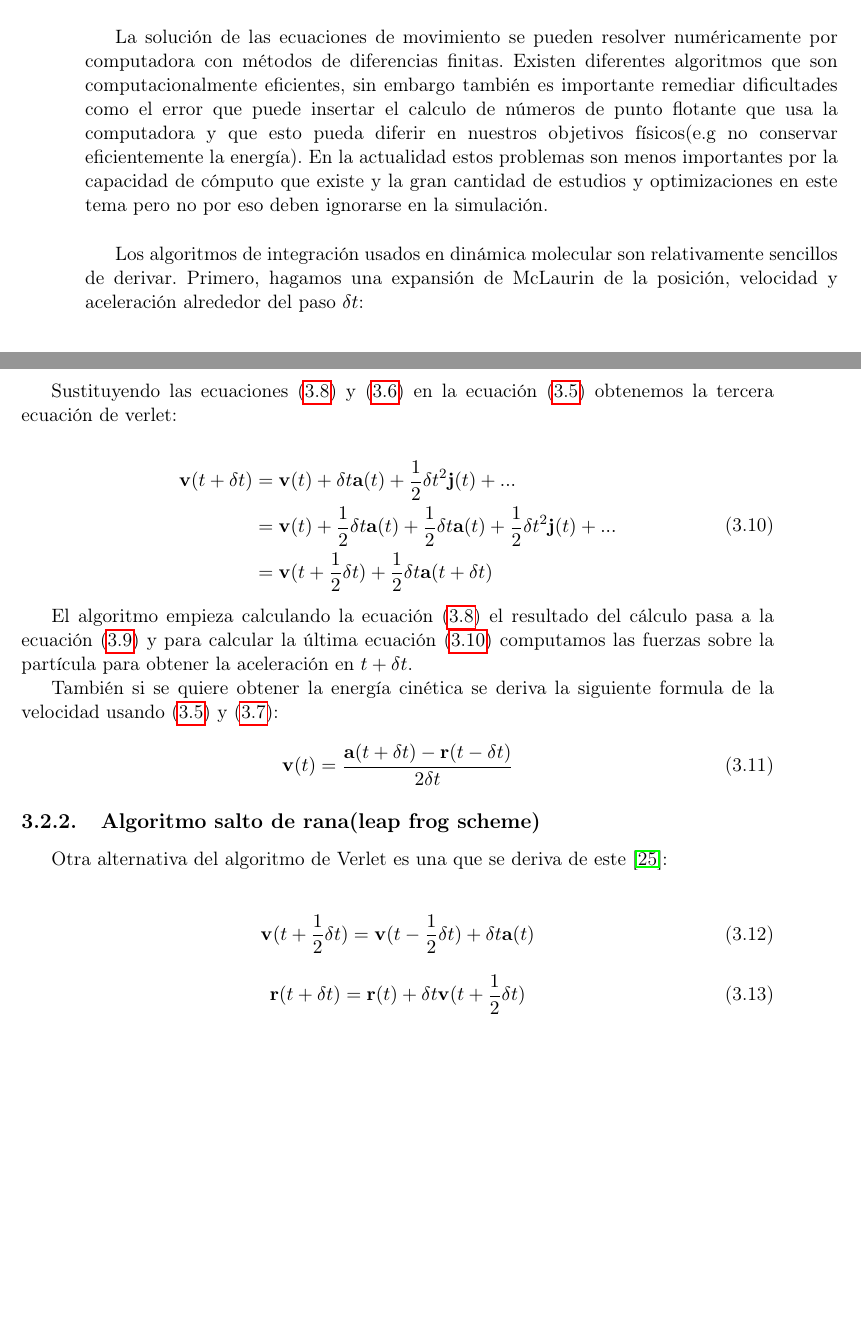
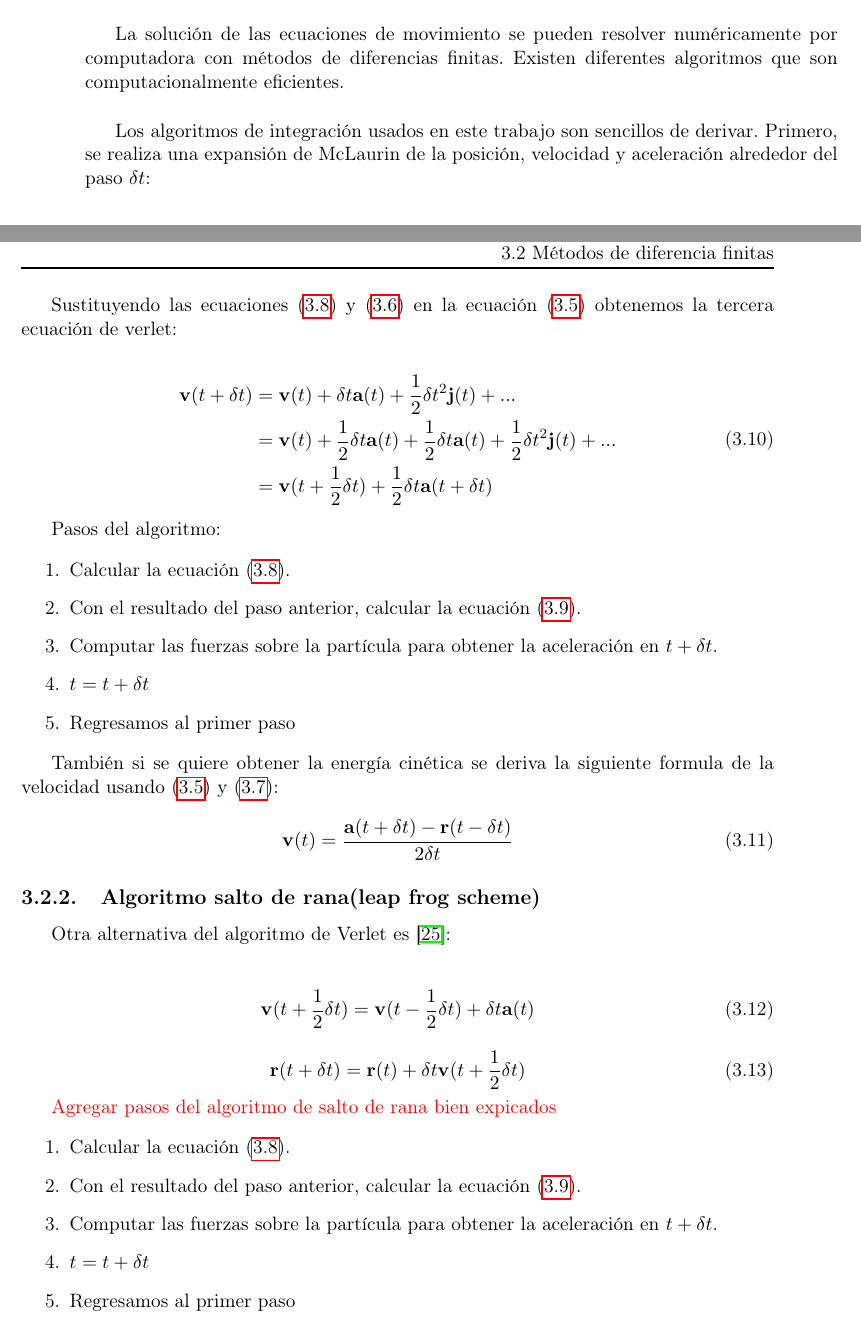
Before and after one commit to acastellanos95/BachelorThesis, a LaTeX thesis (main.tex, which reads marcoteorico.tex): two parts of pages 27 and 28 of 51, joined at a grey line, cut so that both start at the same text, the shorter picture padded with empty space. Compiled offline with pdfLaTeX.

Commit message:
Segunda revisión del marco teórico. Hacen falta revisar lo del texto en rojo

```diff
--- a/marcoteorico.tex
+++ b/marcoteorico.tex
@@ -467,9 +467,9 @@ Sin embargo, una ventaja de la convención lagrangiana es la posibilidad de inco
 
 \section{Métodos de diferencia finitas}
 
-La solución de las ecuaciones de movimiento se pueden resolver numéricamente por computadora con métodos de diferencias finitas. Existen diferentes algoritmos que son computacionalmente eficientes, sin embargo también es importante remediar dificultades como el error que puede insertar el calculo de números de punto flotante que usa la computadora y que esto pueda diferir en nuestros objetivos físicos(e.g no conservar eficientemente la energía). En la actualidad estos problemas son menos importantes por la capacidad de cómputo que existe y la gran cantidad de estudios y optimizaciones en este tema pero no por eso deben ignorarse en la simulación.\\
+La solución de las ecuaciones de movimiento se pueden resolver numéricamente por computadora con métodos de diferencias finitas. Existen diferentes algoritmos que son computacionalmente eficientes.\\
 
-Los algoritmos de integración usados en dinámica molecular son relativamente sencillos de derivar. Primero, hagamos una expansión de McLaurin de la posición, velocidad y aceleración alrededor del paso $\delta t$:
+Los algoritmos de integración usados en este trabajo son sencillos de derivar. Primero, se realiza una expansión de McLaurin de la posición, velocidad y aceleración alrededor del paso $\delta t$:
 
 \begin{align} \label{taylorexpr}
 \begin{split}
@@ -519,7 +519,15 @@ Sustituyendo las ecuaciones (\ref{verletv1/2}) y (\ref{taylorexpa}) en la ecuaci
 \end{split}
 \end{align}
 
-El algoritmo empieza calculando la ecuación (\ref{verletv1/2}) el resultado del cálculo pasa a la ecuación (\ref{verletr}) y para calcular la última ecuación (\ref{verletv}) computamos las fuerzas sobre la partícula para obtener la aceleración en $t + \delta t$.
+Pasos del algoritmo:
+
+\begin{enumerate}
+    \item Calcular la ecuación (\ref{verletv1/2}).
+    \item Con el resultado del paso anterior, calcular la ecuación (\ref{verletr}).
+    \item Computar las fuerzas sobre la partícula para obtener la aceleración en $t + \delta t$.
+    \item $t = t + \delta t$
+    \item Regresamos al primer paso
+\end{enumerate}
 
 También si se quiere obtener la energía cinética se deriva la siguiente formula de la velocidad usando (\ref{taylorexpv}) y (\ref{taylorexpr-}):
 
@@ -529,7 +537,7 @@ También si se quiere obtener la energía cinética se deriva la siguiente formu
 
 \subsection{Algoritmo salto de rana(leap frog scheme)}
 
-Otra alternativa del algoritmo de Verlet es una que se deriva de este \cite{Allen2017}:\\
+Otra alternativa del algoritmo de Verlet es \cite{Allen2017}:\\
 
 \begin{equation} \label{leapfrogv1/2}
     \mathbf{v}(t + \frac{1}{2}\delta t)=\mathbf{v}(t - \frac{1}{2}\delta t)+\delta t\mathbf{a}(t)
@@ -539,6 +547,16 @@ Otra alternativa del algoritmo de Verlet es una que se deriva de este \cite{Alle
     \mathbf{r}(t + \delta t)= \mathbf{r}(t)+\delta t \mathbf{v}(t+\frac{1}{2}\delta t)
 \end{equation}
 
+\textcolor{red}{Agregar pasos del algoritmo de salto de rana bien expicados}
+
+\begin{enumerate}
+    \item Calcular la ecuación (\ref{verletv1/2}).
+    \item Con el resultado del paso anterior, calcular la ecuación (\ref{verletr}).
+    \item Computar las fuerzas sobre la partícula para obtener la aceleración en $t + \delta t$.
+    \item $t = t + \delta t$
+    \item Regresamos al primer paso
+\end{enumerate}
+
 Se almacena en memoria $\mathbf{r}(t)$, $\mathbf{v}(t - \frac{1}{2}\delta t)$ y computamos fuerzas para obtener $\mathbf{a}(t)$, con estos resultados en memoria podemos empezar calculando la ecuación (\ref{leapfrogv1/2}) para usarlo en la ecuación (\ref{leapfrogr}).
 
 \section{Condiciones de frontera periódicas y convención de minima imagen}
```
Also changed, not shown: marcoteorico.tex (24 more changed lines).
